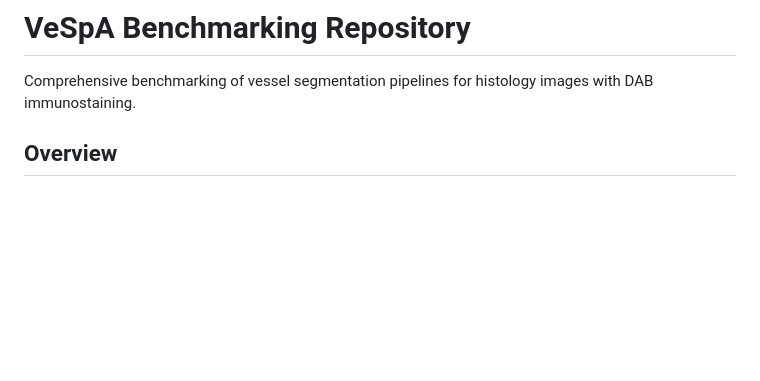
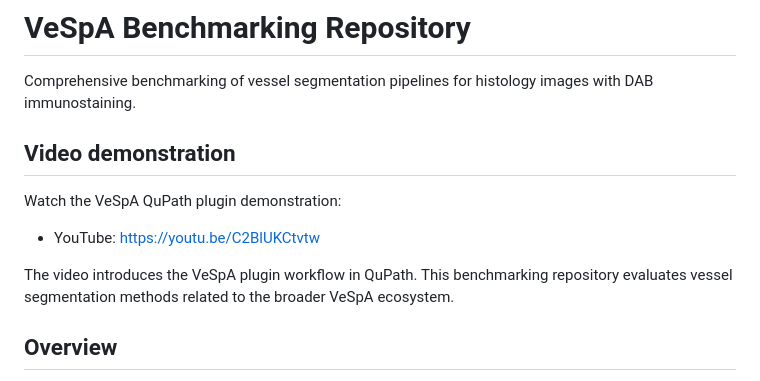
Before and after one commit to ComputationalPathologyLab/VeSpA_benchmarking, a Markdown page: README.md, the part around the change. Drawn GitHub-style; blank space fills up the shorter version.

Commit message:
Add VeSpA video demonstration link

```diff
--- a/README.md
+++ b/README.md
@@ -1,6 +1,14 @@
 # VeSpA Benchmarking Repository
 
 Comprehensive benchmarking of vessel segmentation pipelines for histology images with DAB immunostaining.
+
+## Video demonstration
+
+Watch the VeSpA QuPath plugin demonstration:
+
+- YouTube: <https://youtu.be/C2BlUKCtvtw>
+
+The video introduces the VeSpA plugin workflow in QuPath. This benchmarking repository evaluates vessel segmentation methods related to the broader VeSpA ecosystem.
 
 ## Overview
 
```
Also changed, not shown: docs/codex_intake.md (added, +39 -0 lines).
